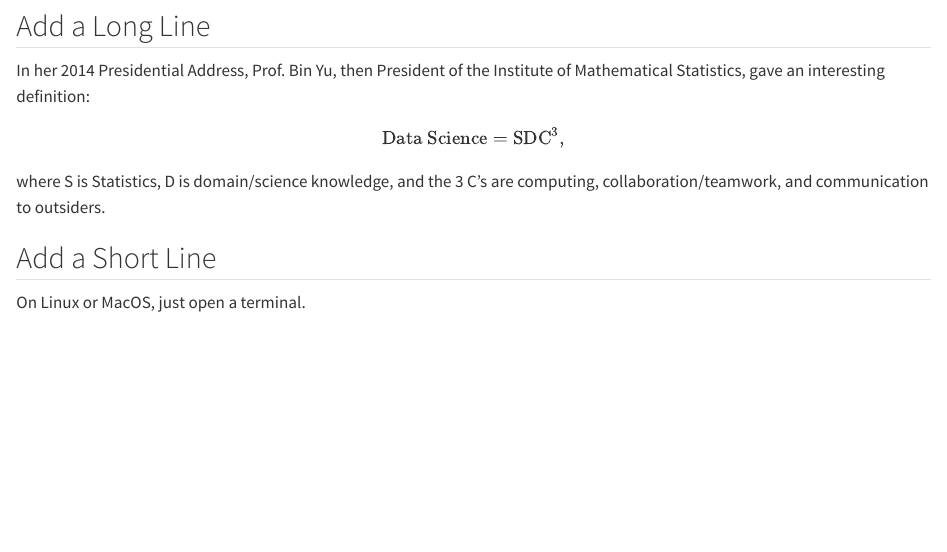
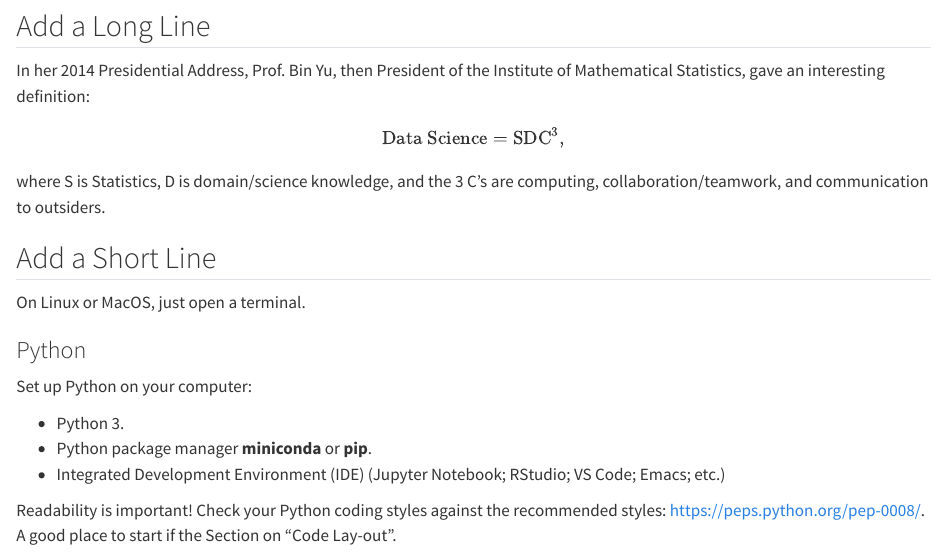
Before and after one commit to statds/01-git-practice-mzhengg, a Quarto document (add.qmd): the page in a window 1100 px wide, from 190 px down. Rendered offline with R 4.5, knitr and Pandoc in place of Quarto, with nearby package versions.

Commit message:
adding Python section

```diff
--- a/add.qmd
+++ b/add.qmd
@@ -20,3 +20,16 @@ to outsiders.
 ## Add a Short Line
 
 On Linux or MacOS, just open a terminal.
+
+### Python
+
+Set up Python on your computer:
+
+- Python 3.
+- Python package manager __miniconda__ or __pip__.
+- Integrated Development Environment (IDE) (Jupyter Notebook; RStudio; VS Code; Emacs; etc.)
+
+Readability is important!
+Check your Python coding styles against the recommended styles:
+<https://peps.python.org/pep-0008/>. A good place to start if the Section on
+"Code Lay-out".
```
